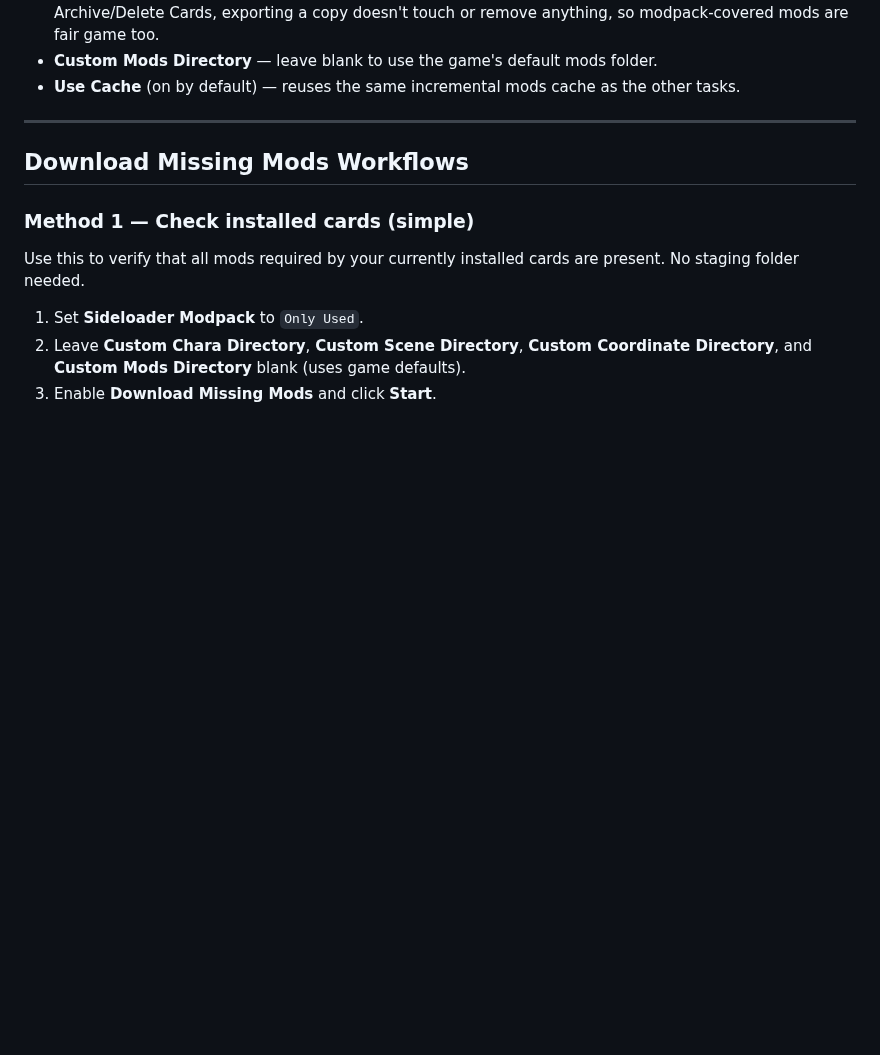
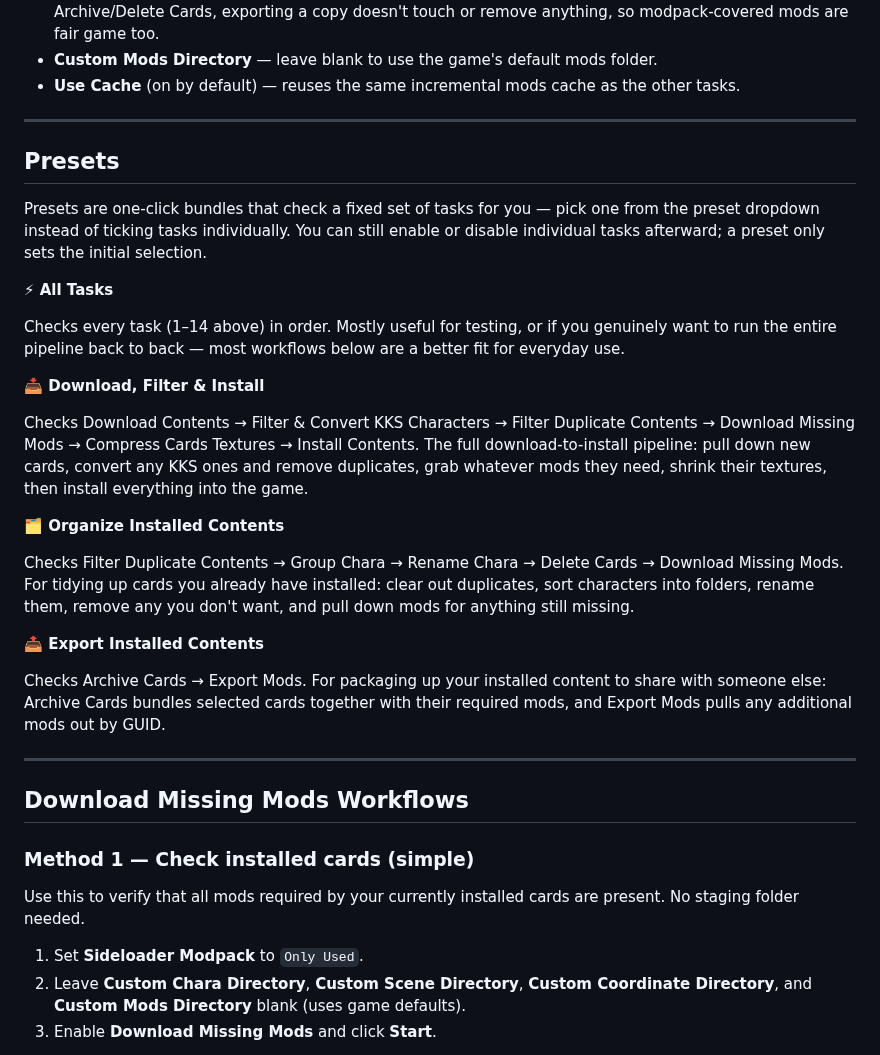
Before and after one commit to RedDeadDepresso/KKAFIO, a Markdown page: README.md, the part around one of its changes. Rendered like a GitHub page; blank space fills up the shorter version.

```diff
--- a/README.md
+++ b/README.md
@@ -187,6 +204,28 @@ https://t.me/kknowcc # you need to be part of this chat
 - Searches both the regular mods folder and any Sideloader Modpack subfolder inside it — unlike Archive/Delete Cards, exporting a copy doesn't touch or remove anything, so modpack-covered mods are fair game too.
 - **Custom Mods Directory** — leave blank to use the game's default mods folder.
 - **Use Cache** (on by default) — reuses the same incremental mods cache as the other tasks.
+
+---
+
+## Presets
+
+Presets are one-click bundles that check a fixed set of tasks for you — pick one from the preset dropdown instead of ticking tasks individually. You can still enable or disable individual tasks afterward; a preset only sets the initial selection.
+
+**⚡ All Tasks**
+
+Checks every task (1–14 above) in order. Mostly useful for testing, or if you genuinely want to run the entire pipeline back to back — most workflows below are a better fit for everyday use.
+
+**📥 Download, Filter & Install**
+
+Checks Download Contents → Filter & Convert KKS Characters → Filter Duplicate Contents → Download Missing Mods → Compress Cards Textures → Install Contents. The full download-to-install pipeline: pull down new cards, convert any KKS ones and remove duplicates, grab whatever mods they need, shrink their textures, then install everything into the game.
+
+**🗂️ Organize Installed Contents**
+
+Checks Filter Duplicate Contents → Group Chara → Rename Chara → Delete Cards → Download Missing Mods. For tidying up cards you already have installed: clear out duplicates, sort characters into folders, rename them, remove any you don't want, and pull down mods for anything still missing.
+
+**📤 Export Installed Contents**
+
+Checks Archive Cards → Export Mods. For packaging up your installed content to share with someone else: Archive Cards bundles selected cards together with their required mods, and Export Mods pulls any additional mods out by GUID.
 
 ---
 
```
Also changed, not shown: other parts of README.md (+18 -0 lines).
